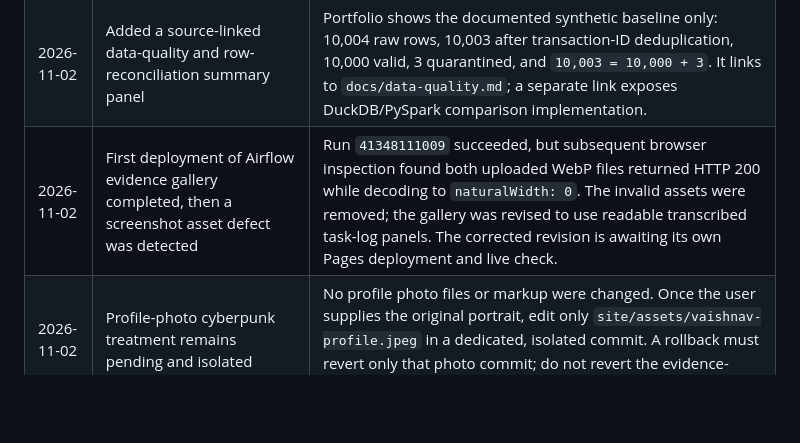
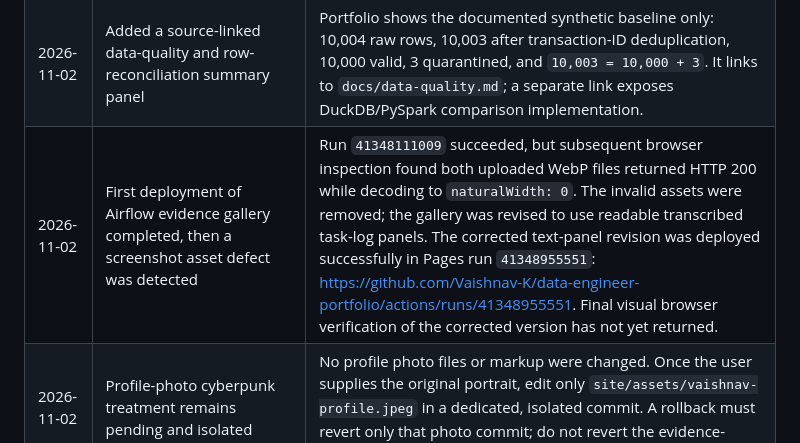
Before and after one commit to Vaishnav-K/ai-enhanced-banking-data-platform, a Markdown page: PROJECT_HANDOFF.md, the part around the change. Drawn GitHub-style; blank space fills up the shorter version.

Commit message:
Record corrected Airflow evidence deployment status

```diff
--- a/PROJECT_HANDOFF.md
+++ b/PROJECT_HANDOFF.md
@@ -200,7 +200,7 @@ Use `docker compose down` to stop services. Do not add `-v` unless deliberately
 | 2026-11-02 | Completed read-only visual verification of the live portfolio | Desktop 1440px and mobile 390px/320px passed: ticker moves right-to-left, both evidence images load, S3 identifying areas remain obscured, and no horizontal overflow was observed. |
 | 2026-11-02 | Added Airflow task-log excerpts to the portfolio evidence gallery | The two supplied 2026-11-01 Airflow captures are represented as readable, labelled text excerpts in `site/index.html`; they distinguish `run_banking_pipeline` and `validate_pipeline_evidence`. A live visual check found the first image upload was not browser-decodable, so those invalid WebP blobs were removed and replaced by accessible text panels instead of presenting broken screenshots. |
 | 2026-11-02 | Added a source-linked data-quality and row-reconciliation summary panel | Portfolio shows the documented synthetic baseline only: 10,004 raw rows, 10,003 after transaction-ID deduplication, 10,000 valid, 3 quarantined, and `10,003 = 10,000 + 3`. It links to `docs/data-quality.md`; a separate link exposes DuckDB/PySpark comparison implementation. |
-| 2026-11-02 | First deployment of Airflow evidence gallery completed, then a screenshot asset defect was detected | Run `41348111009` succeeded, but subsequent browser inspection found both uploaded WebP files returned HTTP 200 while decoding to `naturalWidth: 0`. The invalid assets were removed; the gallery was revised to use readable transcribed task-log panels. The corrected revision is awaiting its own Pages deployment and live check. |
+| 2026-11-02 | First deployment of Airflow evidence gallery completed, then a screenshot asset defect was detected | Run `41348111009` succeeded, but subsequent browser inspection found both uploaded WebP files returned HTTP 200 while decoding to `naturalWidth: 0`. The invalid assets were removed; the gallery was revised to use readable transcribed task-log panels. The corrected text-panel revision was deployed successfully in Pages run `41348955551`: https://github.com/Vaishnav-K/data-engineer-portfolio/actions/runs/41348955551. Final visual browser verification of the corrected version has not yet returned. |
 | 2026-11-02 | Profile-photo cyberpunk treatment remains pending and isolated | No profile photo files or markup were changed. Once the user supplies the original portrait, edit only `site/assets/vaishnav-profile.jpeg` in a dedicated, isolated commit. A rollback must revert only that photo commit; do not revert the evidence-gallery commits. |
 | 2026-11-02 | Added this continuity file and linked it from README | Current maintenance notes |
 
```
